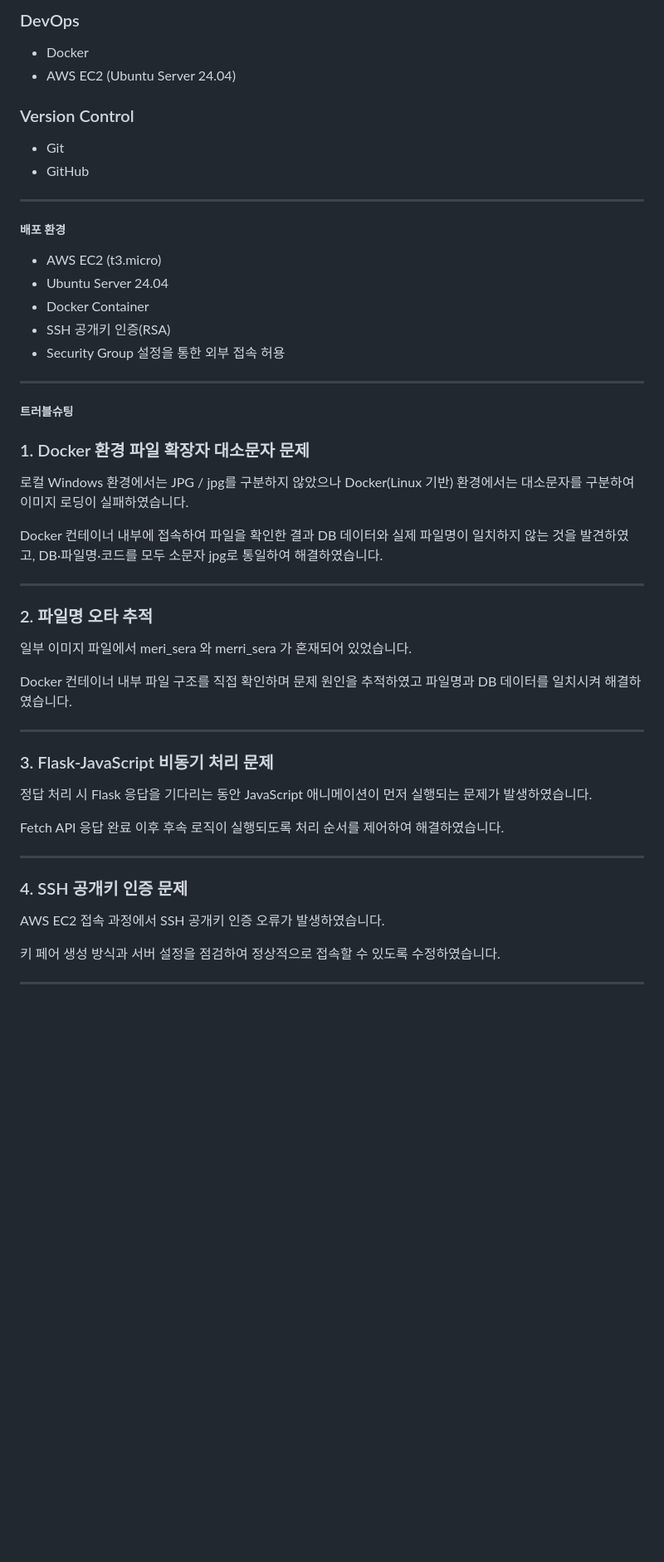
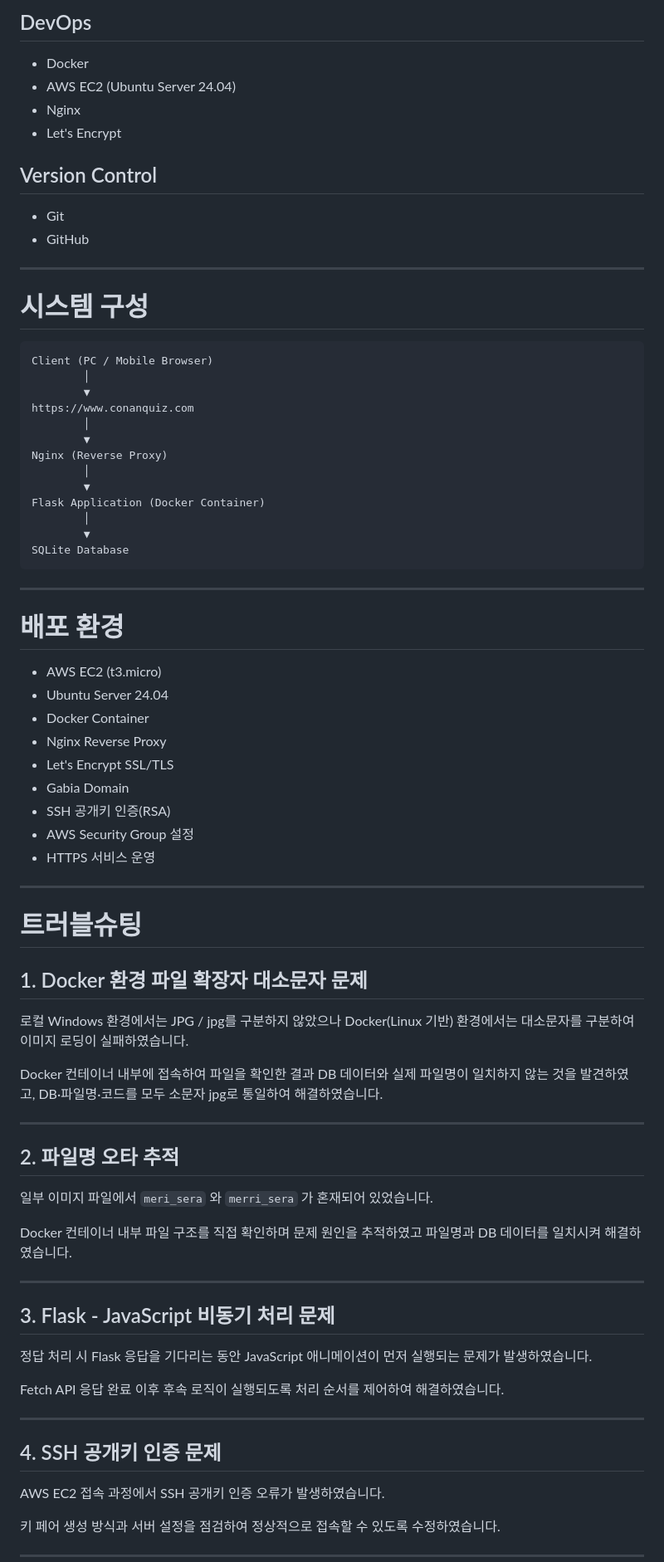
Before and after one commit to ITLulu-ux/Detective-Conan_Eye_Quiz, a Markdown page: README.md, the part around one of its changes. Shown at 83% size. Drawn GitHub-style; blank space fills up the shorter version.

````diff
--- a/README.md
+++ b/README.md
@@ -66,29 +75,55 @@
 
-### DevOps
+## DevOps
 
-- Docker
-- AWS EC2 (Ubuntu Server 24.04)
+* Docker
+* AWS EC2 (Ubuntu Server 24.04)
+* Nginx
+* Let's Encrypt
 
-### Version Control
+## Version Control
 
-- Git
-- GitHub
+* Git
+* GitHub
 
 ---
 
-##### 배포 환경
+# 시스템 구성
 
-- AWS EC2 (t3.micro)
-- Ubuntu Server 24.04
-- Docker Container
-- SSH 공개키 인증(RSA)
-- Security Group 설정을 통한 외부 접속 허용
+```text
+Client (PC / Mobile Browser)
+        │
+        ▼
+https://www.conanquiz.com
+        │
+        ▼
+Nginx (Reverse Proxy)
+        │
+        ▼
+Flask Application (Docker Container)
+        │
+        ▼
+SQLite Database
+```
 
 ---
 
-##### 트러블슈팅
+# 배포 환경
 
-### 1. Docker 환경 파일 확장자 대소문자 문제
+* AWS EC2 (t3.micro)
+* Ubuntu Server 24.04
+* Docker Container
+* Nginx Reverse Proxy
+* Let's Encrypt SSL/TLS
+* Gabia Domain
+* SSH 공개키 인증(RSA)
+* AWS Security Group 설정
+* HTTPS 서비스 운영
+
+---
+
+# 트러블슈팅
+
+## 1. Docker 환경 파일 확장자 대소문자 문제
 
 로컬 Windows 환경에서는 JPG / jpg를 구분하지 않았으나 Docker(Linux 기반) 환경에서는 대소문자를 구분하여 이미지 로딩이 실패하였습니다.
 
@@ -96,15 +131,15 @@ Docker 컨테이너 내부에 접속하여 파일을 확인한 결과 DB 데이
 
 ---
 
-### 2. 파일명 오타 추적
+## 2. 파일명 오타 추적
 
-일부 이미지 파일에서 meri_sera 와 merri_sera 가 혼재되어 있었습니다.
+일부 이미지 파일에서 `meri_sera` 와 `merri_sera` 가 혼재되어 있었습니다.
 
 Docker 컨테이너 내부 파일 구조를 직접 확인하며 문제 원인을 추적하였고 파일명과 DB 데이터를 일치시켜 해결하였습니다.
 
 ---
 
-### 3. Flask-JavaScript 비동기 처리 문제
+## 3. Flask - JavaScript 비동기 처리 문제
 
 정답 처리 시 Flask 응답을 기다리는 동안 JavaScript 애니메이션이 먼저 실행되는 문제가 발생하였습니다.
 
@@ -112,7 +147,7 @@ Fetch API 응답 완료 이후 후속 로직이 실행되도록 처리 순서를
 
 ---
 
-### 4. SSH 공개키 인증 문제
+## 4. SSH 공개키 인증 문제
 
 AWS EC2 접속 과정에서 SSH 공개키 인증 오류가 발생하였습니다.
 
````
Also changed, not shown: other parts of README.md (+110 -43 lines).
